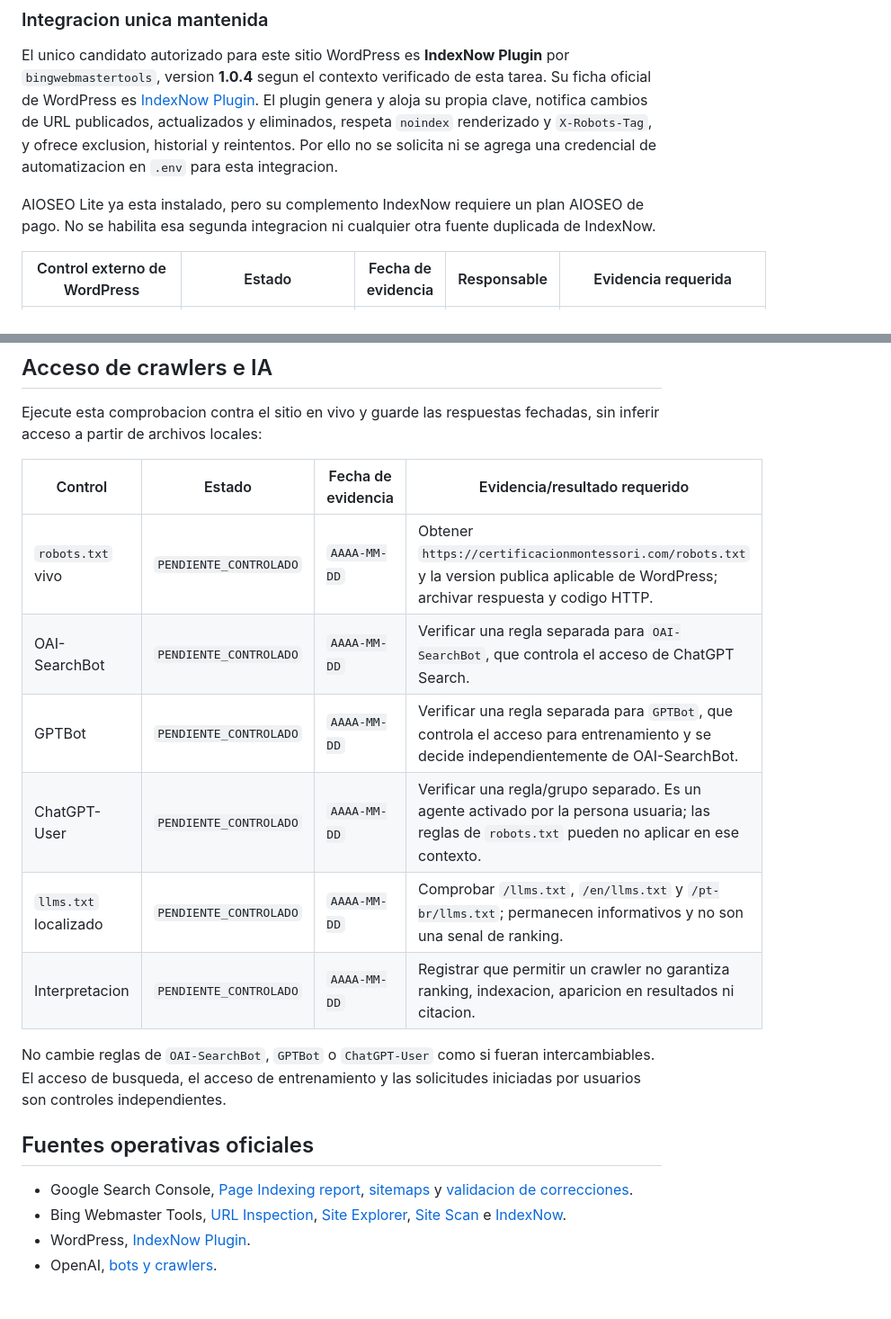
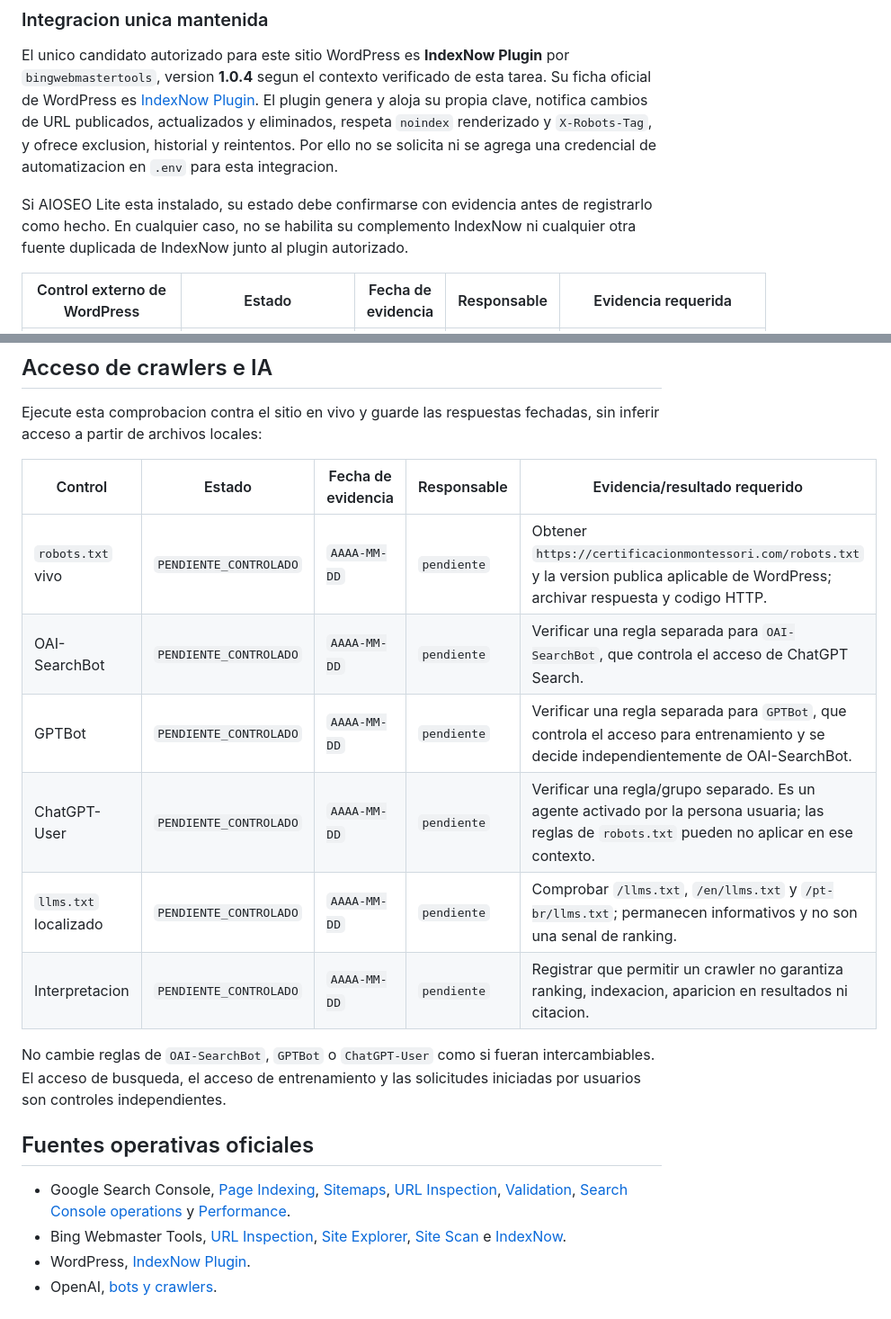
Before and after one commit to AsociacionMontessori/am-certificacion-website, a Markdown page: docs/SEO_MONITORING_RUNBOOK.md, 2 parts joined by grey strips. Shown at 90% size. Drawn GitHub-style.

```diff
--- a/docs/SEO_MONITORING_RUNBOOK.md
+++ b/docs/SEO_MONITORING_RUNBOOK.md
@@ -40,9 +40,10 @@ eliminados, respeta `noindex` renderizado y `X-Robots-Tag`, y ofrece exclusion,
 historial y reintentos. Por ello no se solicita ni se agrega una credencial de
 automatizacion en `.env` para esta integracion.
 
-AIOSEO Lite ya esta instalado, pero su complemento IndexNow requiere un plan
-AIOSEO de pago. No se habilita esa segunda integracion ni cualquier otra fuente
-duplicada de IndexNow.
+Si AIOSEO Lite esta instalado, su estado debe confirmarse con evidencia antes
+de registrarlo como hecho. En cualquier caso, no se habilita su complemento
+IndexNow ni cualquier otra fuente duplicada de IndexNow junto al plugin
+autorizado.
 
 | Control externo de WordPress | Estado | Fecha de evidencia | Responsable | Evidencia requerida |
 | --- | --- | --- | --- | --- |
@@ -126,14 +127,14 @@ en produccion.
 Ejecute esta comprobacion contra el sitio en vivo y guarde las respuestas
 fechadas, sin inferir acceso a partir de archivos locales:
 
-| Control | Estado | Fecha de evidencia | Evidencia/resultado requerido |
-| --- | --- | --- | --- |
-| `robots.txt` vivo | `PENDIENTE_CONTROLADO` | `AAAA-MM-DD` | Obtener `https://certificacionmontessori.com/robots.txt` y la version publica aplicable de WordPress; archivar respuesta y codigo HTTP. |
-| OAI-SearchBot | `PENDIENTE_CONTROLADO` | `AAAA-MM-DD` | Verificar una regla separada para `OAI-SearchBot`, que controla el acceso de ChatGPT Search. |
-| GPTBot | `PENDIENTE_CONTROLADO` | `AAAA-MM-DD` | Verificar una regla separada para `GPTBot`, que controla el acceso para entrenamiento y se decide independientemente de OAI-SearchBot. |
-| ChatGPT-User | `PENDIENTE_CONTROLADO` | `AAAA-MM-DD` | Verificar una regla/grupo separado. Es un agente activado por la persona usuaria; las reglas de `robots.txt` pueden no aplicar en ese contexto. |
-| `llms.txt` localizado | `PENDIENTE_CONTROLADO` | `AAAA-MM-DD` | Comprobar `/llms.txt`, `/en/llms.txt` y `/pt-br/llms.txt`; permanecen informativos y no son una senal de ranking. |
-| Interpretacion | `PENDIENTE_CONTROLADO` | `AAAA-MM-DD` | Registrar que permitir un crawler no garantiza ranking, indexacion, aparicion en resultados ni citacion. |
+| Control | Estado | Fecha de evidencia | Responsable | Evidencia/resultado requerido |
+| --- | --- | --- | --- | --- |
+| `robots.txt` vivo | `PENDIENTE_CONTROLADO` | `AAAA-MM-DD` | `pendiente` | Obtener `https://certificacionmontessori.com/robots.txt` y la version publica aplicable de WordPress; archivar respuesta y codigo HTTP. |
+| OAI-SearchBot | `PENDIENTE_CONTROLADO` | `AAAA-MM-DD` | `pendiente` | Verificar una regla separada para `OAI-SearchBot`, que controla el acceso de ChatGPT Search. |
+| GPTBot | `PENDIENTE_CONTROLADO` | `AAAA-MM-DD` | `pendiente` | Verificar una regla separada para `GPTBot`, que controla el acceso para entrenamiento y se decide independientemente de OAI-SearchBot. |
+| ChatGPT-User | `PENDIENTE_CONTROLADO` | `AAAA-MM-DD` | `pendiente` | Verificar una regla/grupo separado. Es un agente activado por la persona usuaria; las reglas de `robots.txt` pueden no aplicar en ese contexto. |
+| `llms.txt` localizado | `PENDIENTE_CONTROLADO` | `AAAA-MM-DD` | `pendiente` | Comprobar `/llms.txt`, `/en/llms.txt` y `/pt-br/llms.txt`; permanecen informativos y no son una senal de ranking. |
+| Interpretacion | `PENDIENTE_CONTROLADO` | `AAAA-MM-DD` | `pendiente` | Registrar que permitir un crawler no garantiza ranking, indexacion, aparicion en resultados ni citacion. |
 
 No cambie reglas de `OAI-SearchBot`, `GPTBot` o `ChatGPT-User` como si fueran
 intercambiables. El acceso de busqueda, el acceso de entrenamiento y las
@@ -141,7 +142,7 @@ solicitudes iniciadas por usuarios son controles independientes.
 
 ## Fuentes operativas oficiales
 
-- Google Search Console, [Page Indexing report](https://support.google.com/webmasters/answer/7440203), [sitemaps](https://support.google.com/webmasters/answer/9012289) y [validacion de correcciones](https://support.google.com/webmasters/answer/10268906).
+- Google Search Console, [Page Indexing](https://support.google.com/webmasters/answer/7440203), [Sitemaps](https://support.google.com/webmasters/answer/7451001), [URL Inspection](https://support.google.com/webmasters/answer/9012289), [Validation](https://support.google.com/webmasters/answer/9216203), [Search Console operations](https://support.google.com/webmasters/answer/10351509) y [Performance](https://support.google.com/webmasters/answer/10268906).
 - Bing Webmaster Tools, [URL Inspection](https://www.bing.com/webmasters/help/URL-Inspection-55a30305), [Site Explorer](https://www.bing.com/webmasters/help/site-explorer-c680da37), [Site Scan](https://www.bing.com/webmasters/help/site-scan-623520c9) e [IndexNow](https://www.bing.com/webmasters/help/indexnow-0z209wby).
 - WordPress, [IndexNow Plugin](https://wordpress.org/plugins/indexnow/).
 - OpenAI, [bots y crawlers](https://developers.openai.com/api/docs/bots).
```
Also changed, not shown: other parts of docs/SEO_MONITORING_RUNBOOK.md (+20 -20 lines).
